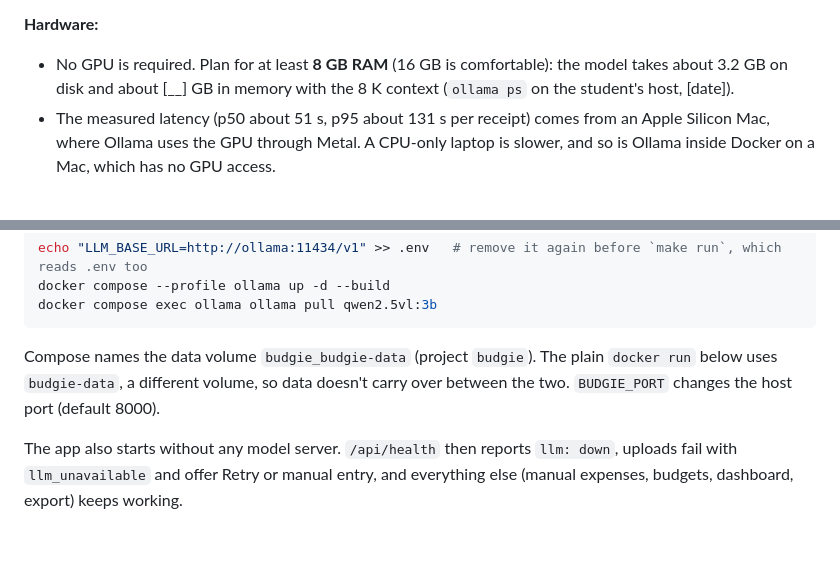
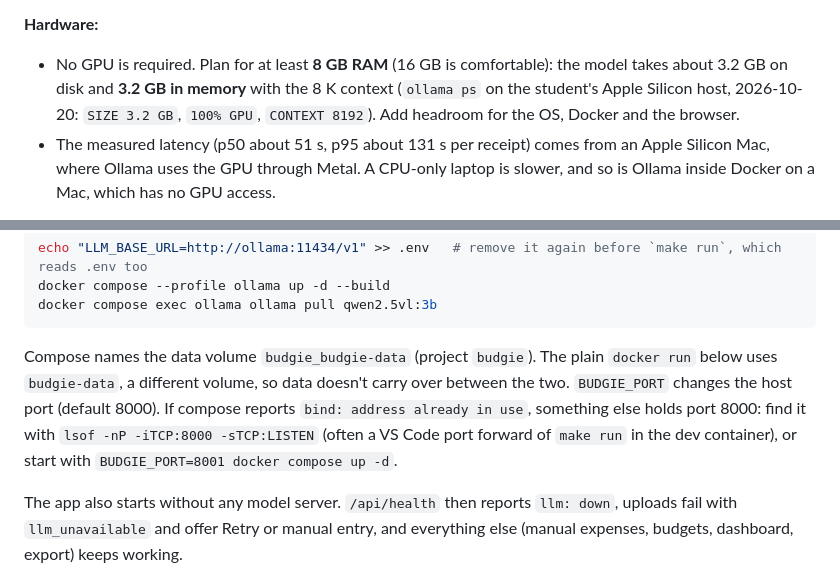
Before and after one commit to JoudiAlakkad/Budgie, a Markdown page: README.md, 2 parts joined by grey strips. Drawn GitHub-style; blank space fills up the shorter version.

Commit message:
F12: host results: qwen memory 3.2 GB at context 8192, docker-check passed, compose port-conflict note, local model ID recorded (with its wiki update)
Co-Authored-By: Claude Opus 5.5 <noreply@anthropic.com>

````diff
--- a/README.md
+++ b/README.md
@@ -120,7 +120,7 @@ Statuses are shown as words with an icon, never only as a colour, and never as a
 - **Licence:** Ollama's page shows Apache-2.0 for `qwen2.5vl:3b`, but it shows that same licence file for the 7B and 72B too. Upstream, the 3B is under the **Qwen Research License**: non-commercial use only, "research or evaluation purposes". Converting the weights doesn't relicense them, so Budgie treats the 3B as research-only. That fits this study project. For commercial use, switch to `gemma3:4b` (Gemma Terms of Use). Sources, checked 2026-10-20, not legal advice: [Ollama library](https://ollama.com/library/qwen2.5vl:3b), [Qwen2.5-VL-3B LICENSE](https://huggingface.co/Qwen/Qwen2.5-VL-3B-Instruct/blob/main/LICENSE), [7B card (Apache-2.0)](https://huggingface.co/Qwen/Qwen2.5-VL-7B-Instruct), [72B card (Qwen licence)](https://huggingface.co/Qwen/Qwen2.5-VL-72B-Instruct).
 
 **Hardware:**
-- No GPU is required. Plan for at least **8 GB RAM** (16 GB is comfortable): the model takes about 3.2 GB on disk and about [__] GB in memory with the 8 K context (`ollama ps` on the student's host, [date]).
+- No GPU is required. Plan for at least **8 GB RAM** (16 GB is comfortable): the model takes about 3.2 GB on disk and **3.2 GB in memory** with the 8 K context (`ollama ps` on the student's Apple Silicon host, 2026-10-20: `SIZE 3.2 GB`, `100% GPU`, `CONTEXT 8192`). Add headroom for the OS, Docker and the browser.
 - The measured latency (p50 about 51 s, p95 about 131 s per receipt) comes from an Apple Silicon Mac, where Ollama uses the GPU through Metal. A CPU-only laptop is slower, and so is Ollama inside Docker on a Mac, which has no GPU access.
 
 **Install, start and verify the inference server (host install, recommended on a Mac):**
@@ -186,7 +186,7 @@ echo "LLM_BASE_URL=http://ollama:11434/v1" >> .env   # remove it again before `m
 docker compose --profile ollama up -d --build
 docker compose exec ollama ollama pull qwen2.5vl:3b
 ```
-Compose names the data volume `budgie_budgie-data` (project `budgie`). The plain `docker run` below uses `budgie-data`, a different volume, so data doesn't carry over between the two. `BUDGIE_PORT` changes the host port (default 8000).
+Compose names the data volume `budgie_budgie-data` (project `budgie`). The plain `docker run` below uses `budgie-data`, a different volume, so data doesn't carry over between the two. `BUDGIE_PORT` changes the host port (default 8000). If compose reports `bind: address already in use`, something else holds port 8000: find it with `lsof -nP -iTCP:8000 -sTCP:LISTEN` (often a VS Code port forward of `make run` in the dev container), or start with `BUDGIE_PORT=8001 docker compose up -d`.
 
 The app also starts without any model server. `/api/health` then reports `llm: down`, uploads fail with `llm_unavailable` and offer Retry or manual entry, and everything else (manual expenses, budgets, dashboard, export) keeps working.
 
````
Also changed, not shown: docs/responsible-design.md (+1 -1 lines), 1 other file.
